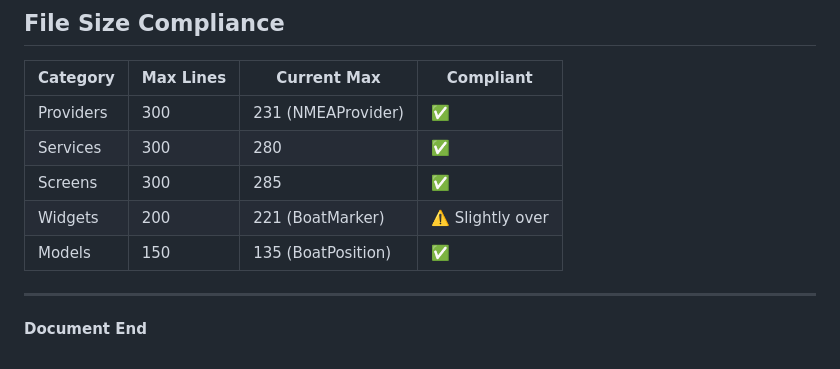
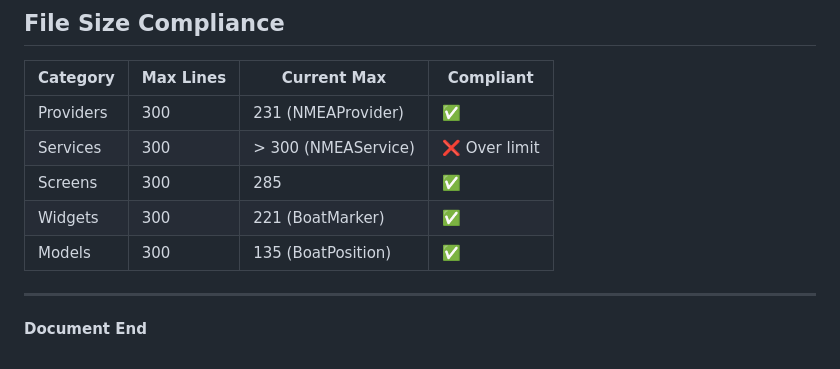
Before and after one commit to josipmatisic-dev/master-plan, a Markdown page: docs/CODEBASE_MAP.md, the part around the change. Drawn GitHub-style.

Commit message:
Update docs/CODEBASE_MAP.md
Co-authored-by: Copilot <175728472+Copilot@users.noreply.github.com>

```diff
--- a/docs/CODEBASE_MAP.md
+++ b/docs/CODEBASE_MAP.md
@@ -645,10 +645,10 @@ NavigationModeScreen (StatefulWidget)
 | Category | Max Lines | Current Max | Compliant |
 |----------|-----------|-------------|-----------|
 | Providers | 300 | 231 (NMEAProvider) | ✅ |
-| Services | 300 | 280 | ✅ |
+| Services | 300 | > 300 (NMEAService) | ❌ Over limit |
 | Screens | 300 | 285 | ✅ |
-| Widgets | 200 | 221 (BoatMarker) | ⚠️ Slightly over |
-| Models | 150 | 135 (BoatPosition) | ✅ |
+| Widgets | 300 | 221 (BoatMarker) | ✅ |
+| Models | 300 | 135 (BoatPosition) | ✅ |
 
 ---
 
```
